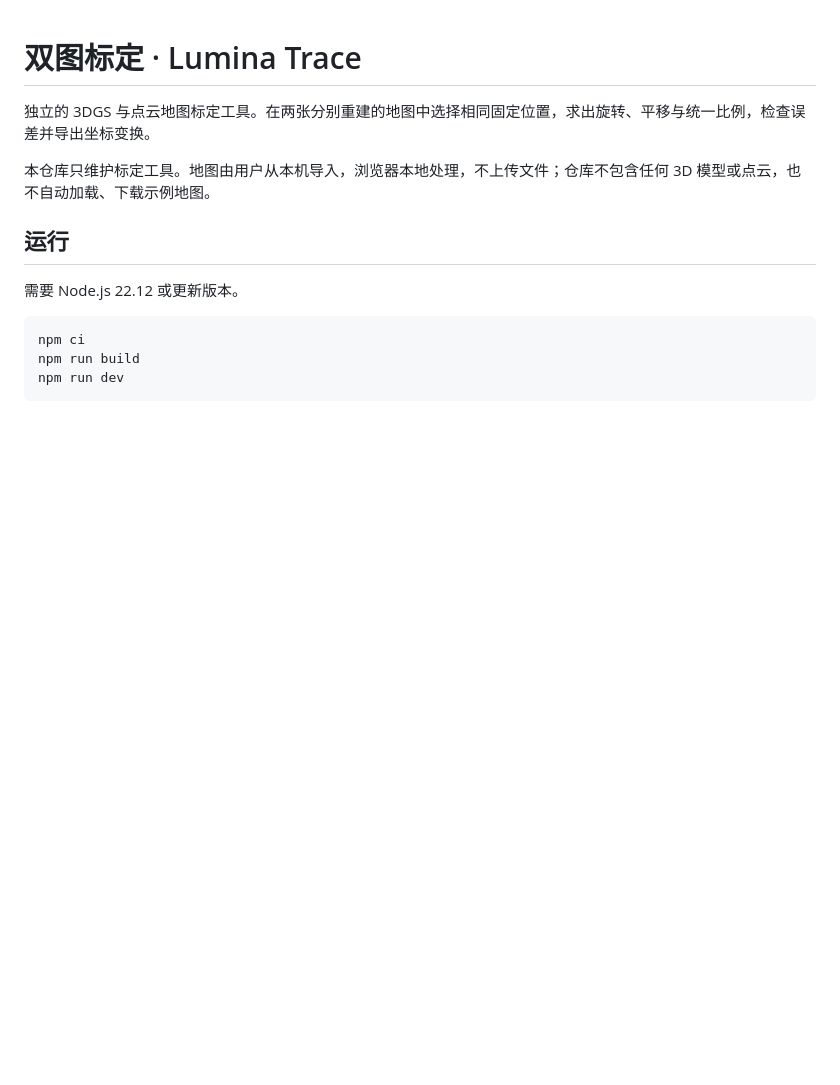
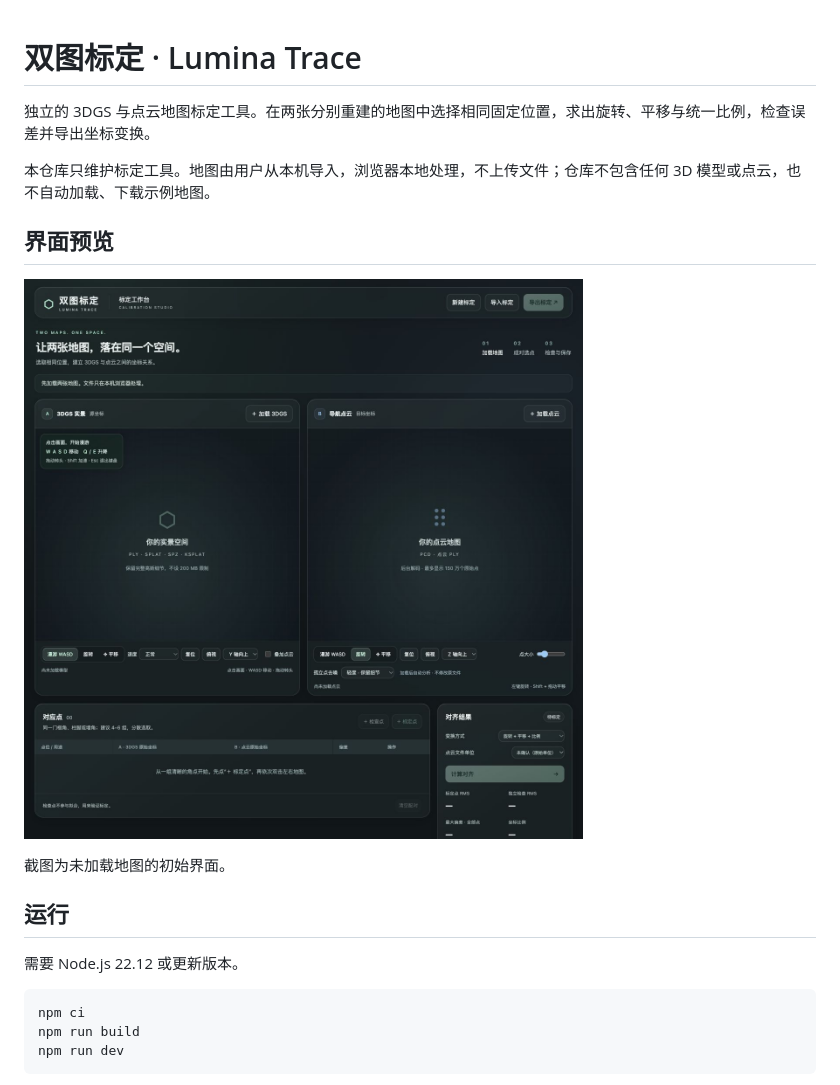
Before and after one commit to Lumina-Trace/spatial-ops, a Markdown page: README.md, the part around the change. GitHub-like rendering; pictures changed too: docs/images/calibration-workbench.png (added); blank space fills up the shorter version.

Commit message:
docs: add calibration workbench screenshot

```diff
--- a/README.md
+++ b/README.md
@@ -3,6 +3,12 @@
 独立的 3DGS 与点云地图标定工具。在两张分别重建的地图中选择相同固定位置，求出旋转、平移与统一比例，检查误差并导出坐标变换。
 
 本仓库只维护标定工具。地图由用户从本机导入，浏览器本地处理，不上传文件；仓库不包含任何 3D 模型或点云，也不自动加载、下载示例地图。
+
+## 界面预览
+
+![双图标定工作台：3DGS 与点云双视窗、漫游、去噪及标定结果](docs/images/calibration-workbench.png)
+
+截图为未加载地图的初始界面。
 
 ## 运行
 
```
